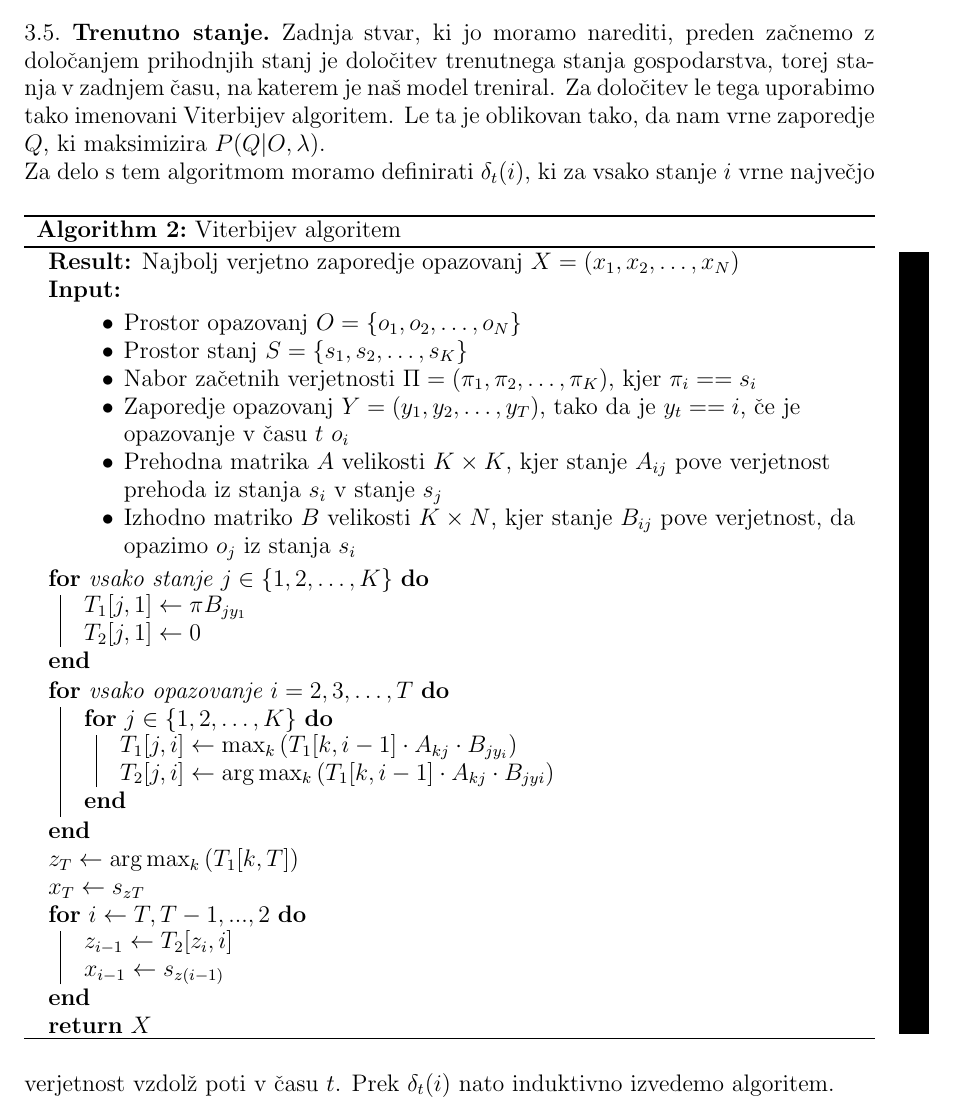
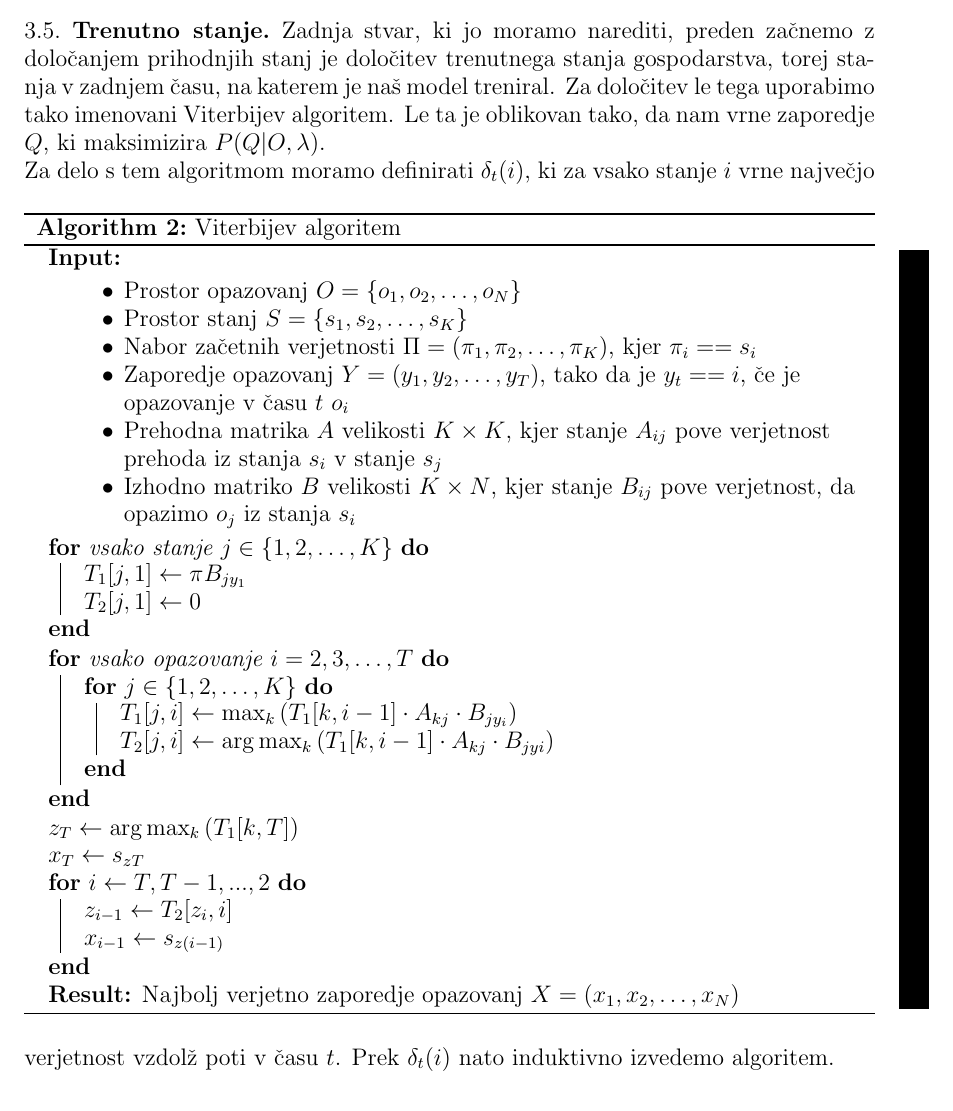
Before and after one commit to mpracek/Diploma, a LaTeX paper (dipl-sem-martin-pracek.tex): part of page 14 of 23, cut so that both start at the same text. Compiled offline with pdfLaTeX; the source files are stored in an older character set and shown here as Unicode; a LaTeX package or settings file that is missing is left out.

Commit message:
txs auto checkin

```diff
--- a/dipl-sem-martin-pracek.tex
+++ b/dipl-sem-martin-pracek.tex
@@ -359,7 +359,6 @@
 Za določitev le tega uporabimo tako imenovani Viterbijev algoritem. Le ta je oblikovan tako, da nam vrne zaporedje $Q$, ki maksimizira $P(Q|O,\lambda)$.\\
 \begin{algorithm}[h!]
 	\caption{Viterbijev algoritem} \label{viterbi}
-	\KwResult{Najbolj verjetno zaporedje opazovanj $X=(x_1,x_2,\ldots,x_N)$}
 	\KwIn{
 	\begin{itemize}
 		\item Prostor opazovanj $O=\{o_1,o_2,\dots,o_N\}$
@@ -381,7 +380,8 @@
 	\For{$i \gets T,T-1,...,2$}{
 		$z_{i-1} \gets T_2[z_i,i]$\\
 		$x_{i-1} \gets s_{z(i-1)}$}
-	\Return $X$
+	\KwResult{Najbolj verjetno zaporedje opazovanj $X=(x_1,x_2,\ldots,x_N)$}
+
 \end{algorithm}
 Za delo s tem algoritmom moramo definirati $\delta_{t}(i)$, ki za vsako stanje $i$ vrne največjo verjetnost vzdolž poti v času $t$. Prek $\delta_{t}(i)$ nato induktivno izvedemo algoritem.\\
 Viterbijev algoritem nam vrne $p*$, ki je največja verjetnost in $q_{T}*$, ki nam pove stanje v času $T$, ki nam to verjetnost vrne.\\
```
